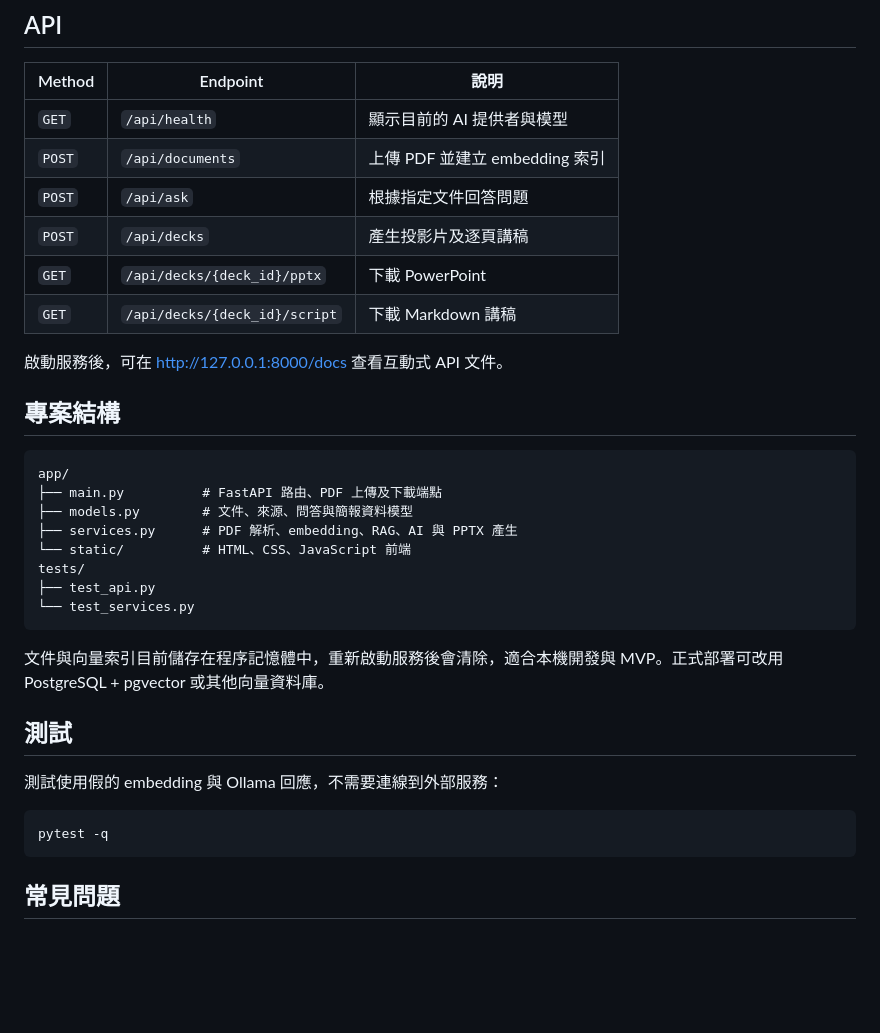
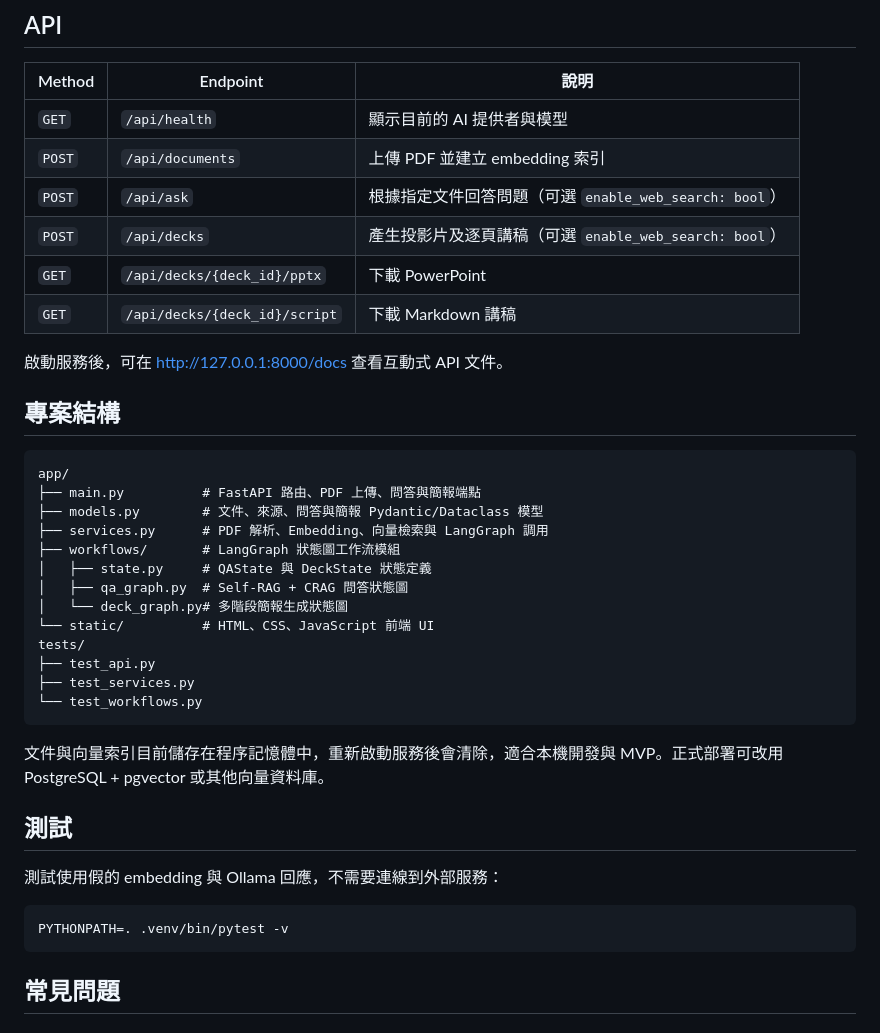
Before and after one commit to elfchildRichter/lesson_flow, a Markdown page: README.md, the part around one of its changes. Drawn GitHub-style; blank space fills up the shorter version.

````diff
--- a/README.md
+++ b/README.md
@@ -155,8 +172,8 @@ Ollama 模式的回應範例：
 |---|---|---|
 | `GET` | `/api/health` | 顯示目前的 AI 提供者與模型 |
 | `POST` | `/api/documents` | 上傳 PDF 並建立 embedding 索引 |
-| `POST` | `/api/ask` | 根據指定文件回答問題 |
-| `POST` | `/api/decks` | 產生投影片及逐頁講稿 |
+| `POST` | `/api/ask` | 根據指定文件回答問題（可選 `enable_web_search: bool`） |
+| `POST` | `/api/decks` | 產生投影片及逐頁講稿（可選 `enable_web_search: bool`） |
 | `GET` | `/api/decks/{deck_id}/pptx` | 下載 PowerPoint |
 | `GET` | `/api/decks/{deck_id}/script` | 下載 Markdown 講稿 |
 
@@ -166,13 +183,18 @@ Ollama 模式的回應範例：
 
 ```text
 app/
-├── main.py          # FastAPI 路由、PDF 上傳及下載端點
-├── models.py        # 文件、來源、問答與簡報資料模型
-├── services.py      # PDF 解析、embedding、RAG、AI 與 PPTX 產生
-└── static/          # HTML、CSS、JavaScript 前端
+├── main.py          # FastAPI 路由、PDF 上傳、問答與簡報端點
+├── models.py        # 文件、來源、問答與簡報 Pydantic/Dataclass 模型
+├── services.py      # PDF 解析、Embedding、向量檢索與 LangGraph 調用
+├── workflows/       # LangGraph 狀態圖工作流模組
+│   ├── state.py     # QAState 與 DeckState 狀態定義
+│   ├── qa_graph.py  # Self-RAG + CRAG 問答狀態圖
+│   └── deck_graph.py# 多階段簡報生成狀態圖
+└── static/          # HTML、CSS、JavaScript 前端 UI
 tests/
 ├── test_api.py
-└── test_services.py
+├── test_services.py
+└── test_workflows.py
 ```
 
 文件與向量索引目前儲存在程序記憶體中，重新啟動服務後會清除，適合本機開發與 MVP。正式部署可改用 PostgreSQL + pgvector 或其他向量資料庫。
@@ -182,7 +204,7 @@ tests/
 測試使用假的 embedding 與 Ollama 回應，不需要連線到外部服務：
 
 ```bash
-pytest -q
+PYTHONPATH=. .venv/bin/pytest -v
 ```
 
 ## 常見問題
````
Also changed, not shown: other parts of README.md (+24 -7 lines).
